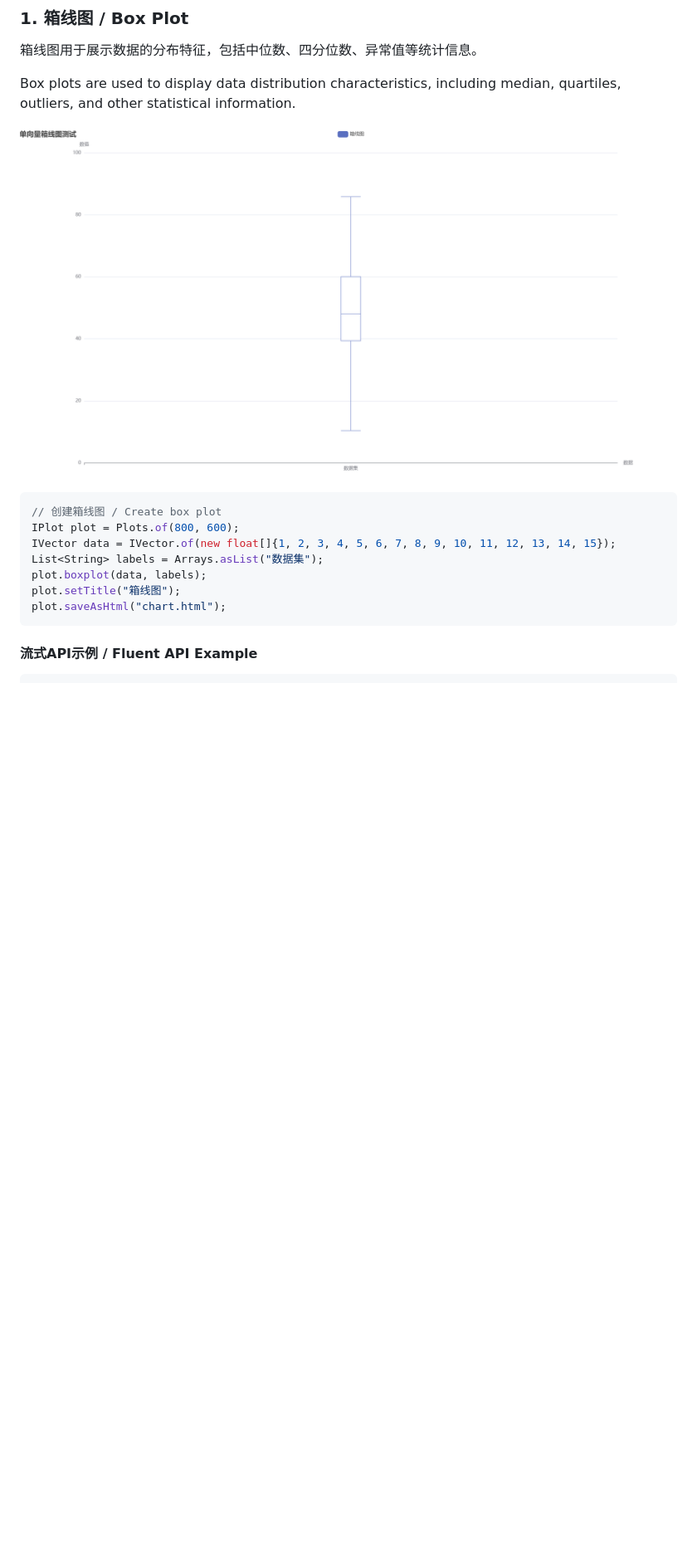
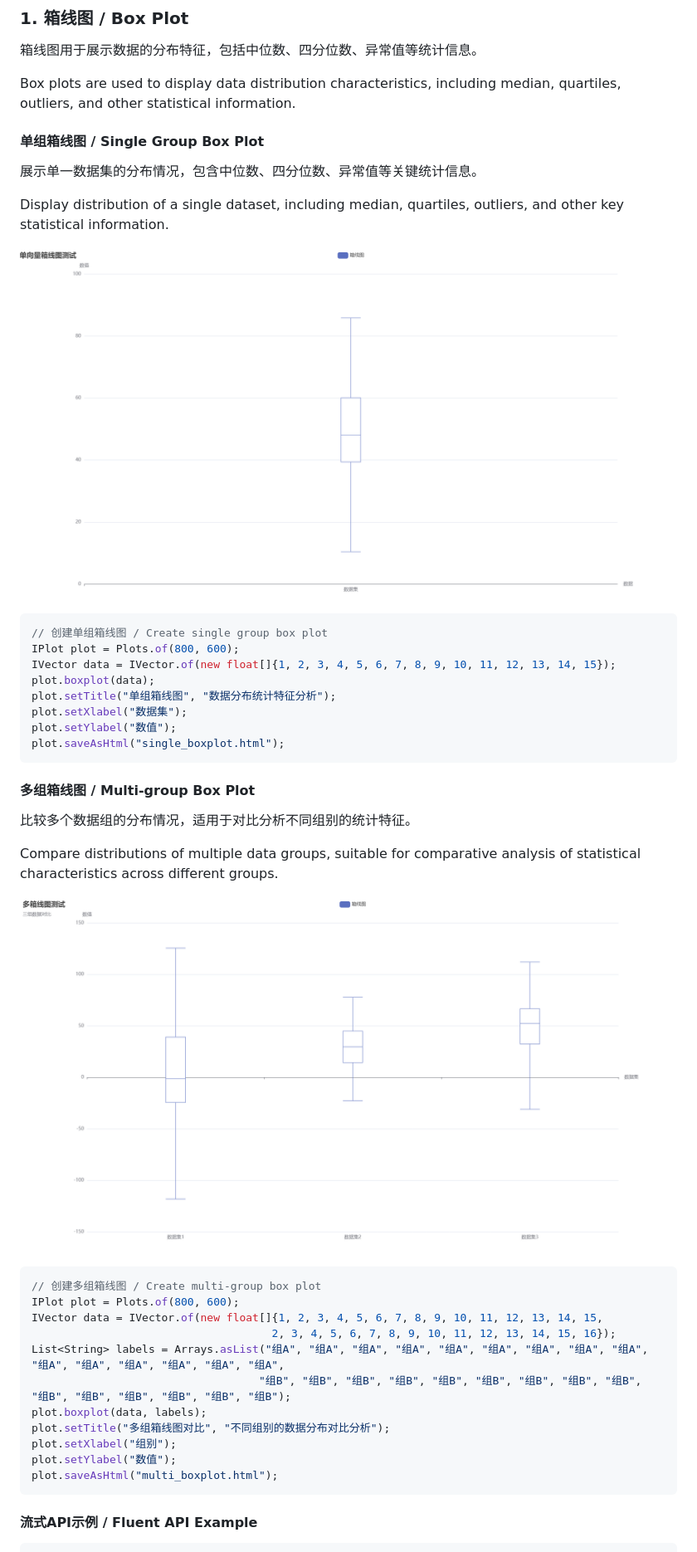
Before and after one commit to ScaleFree-Tech/yishape-math, a Markdown page: docs/Visualization-Plotting.md, the part around the change printed below. Shown: that part at 83% size. Rendered like a GitHub page; blank space fills up the shorter version.

````diff
--- a/docs/Visualization-Plotting.md
+++ b/docs/Visualization-Plotting.md
@@ -1045,16 +1047,45 @@ Statistical charts are used to display statistical characteristics of data, incl
 
 Box plots are used to display data distribution characteristics, including median, quartiles, outliers, and other statistical information.
 
-![箱线图示例](images/boxplot.png)
-
-```java
-// 创建箱线图 / Create box plot
+#### 单组箱线图 / Single Group Box Plot
+
+展示单一数据集的分布情况，包含中位数、四分位数、异常值等关键统计信息。
+
+Display distribution of a single dataset, including median, quartiles, outliers, and other key statistical information.
+
+![单组箱线图示例](images/boxplot.png)
+
+```java
+// 创建单组箱线图 / Create single group box plot
 IPlot plot = Plots.of(800, 600);
 IVector data = IVector.of(new float[]{1, 2, 3, 4, 5, 6, 7, 8, 9, 10, 11, 12, 13, 14, 15});
-List<String> labels = Arrays.asList("数据集");
+plot.boxplot(data);
+plot.setTitle("单组箱线图", "数据分布统计特征分析");
+plot.setXlabel("数据集");
+plot.setYlabel("数值");
+plot.saveAsHtml("single_boxplot.html");
+```
+
+#### 多组箱线图 / Multi-group Box Plot
+
+比较多个数据组的分布情况，适用于对比分析不同组别的统计特征。
+
+Compare distributions of multiple data groups, suitable for comparative analysis of statistical characteristics across different groups.
+
+![多组箱线图示例](images/boxplot_multi.png)
+
+```java
+// 创建多组箱线图 / Create multi-group box plot
+IPlot plot = Plots.of(800, 600);
+IVector data = IVector.of(new float[]{1, 2, 3, 4, 5, 6, 7, 8, 9, 10, 11, 12, 13, 14, 15,
+                                     2, 3, 4, 5, 6, 7, 8, 9, 10, 11, 12, 13, 14, 15, 16});
+List<String> labels = Arrays.asList("组A", "组A", "组A", "组A", "组A", "组A", "组A", "组A", "组A", "组A", "组A", "组A", "组A", "组A", "组A",
+                                   "组B", "组B", "组B", "组B", "组B", "组B", "组B", "组B", "组B", "组B", "组B", "组B", "组B", "组B", "组B");
 plot.boxplot(data, labels);
-plot.setTitle("箱线图");
-plot.saveAsHtml("chart.html");
+plot.setTitle("多组箱线图对比", "不同组别的数据分布对比分析");
+plot.setXlabel("组别");
+plot.setYlabel("数值");
+plot.saveAsHtml("multi_boxplot.html");
 ```
 
 #### 流式API示例 / Fluent API Example
````
Also changed, not shown: other parts of docs/Visualization-Plotting.md (+17 -4 lines), README.md (+49 -45 lines), docs/images/violinplot.png (added).
